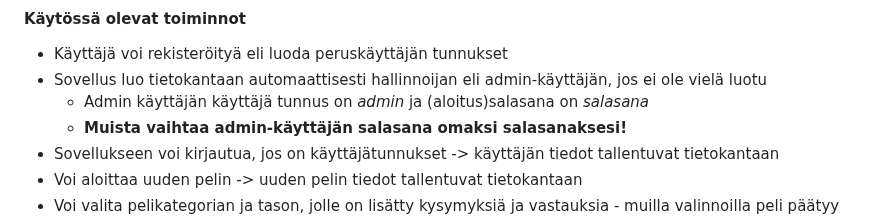
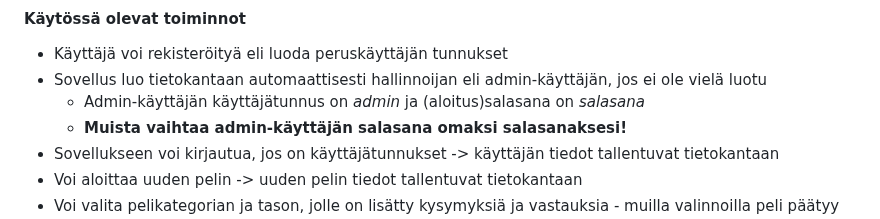
Before and after one commit to a-bzzzz/trivia, a Markdown page: README.md, the part around the change. Drawn GitHub-style.

Commit message:
Update README.md
typo fix

```diff
--- a/README.md
+++ b/README.md
@@ -72,7 +72,7 @@ Sovelluksesta on tehty peli perustoiminnoilla. Admin-käyttäjän toimintoja (pl
 #### Käytössä olevat toiminnot
 - Käyttäjä voi rekisteröityä eli luoda peruskäyttäjän tunnukset
 - Sovellus luo tietokantaan automaattisesti hallinnoijan eli admin-käyttäjän, jos ei ole vielä luotu
-  - Admin käyttäjän käyttäjä tunnus on *admin* ja (aloitus)salasana on *salasana*
+  - Admin-käyttäjän käyttäjätunnus on *admin* ja (aloitus)salasana on *salasana*
   - **Muista vaihtaa admin-käyttäjän salasana omaksi salasanaksesi!**
 - Sovellukseen voi kirjautua, jos on käyttäjätunnukset -> käyttäjän tiedot tallentuvat tietokantaan
 - Voi aloittaa uuden pelin -> uuden pelin tiedot tallentuvat tietokantaan
```
